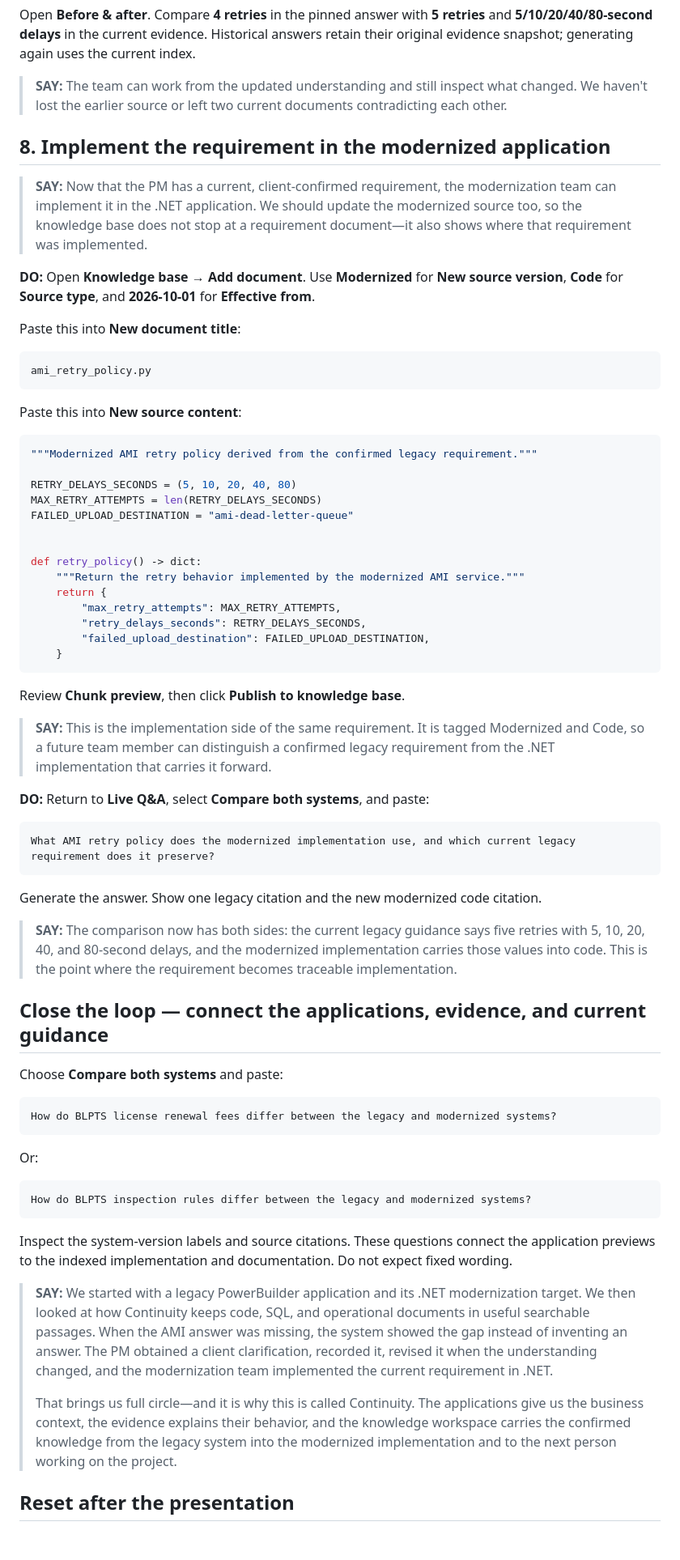
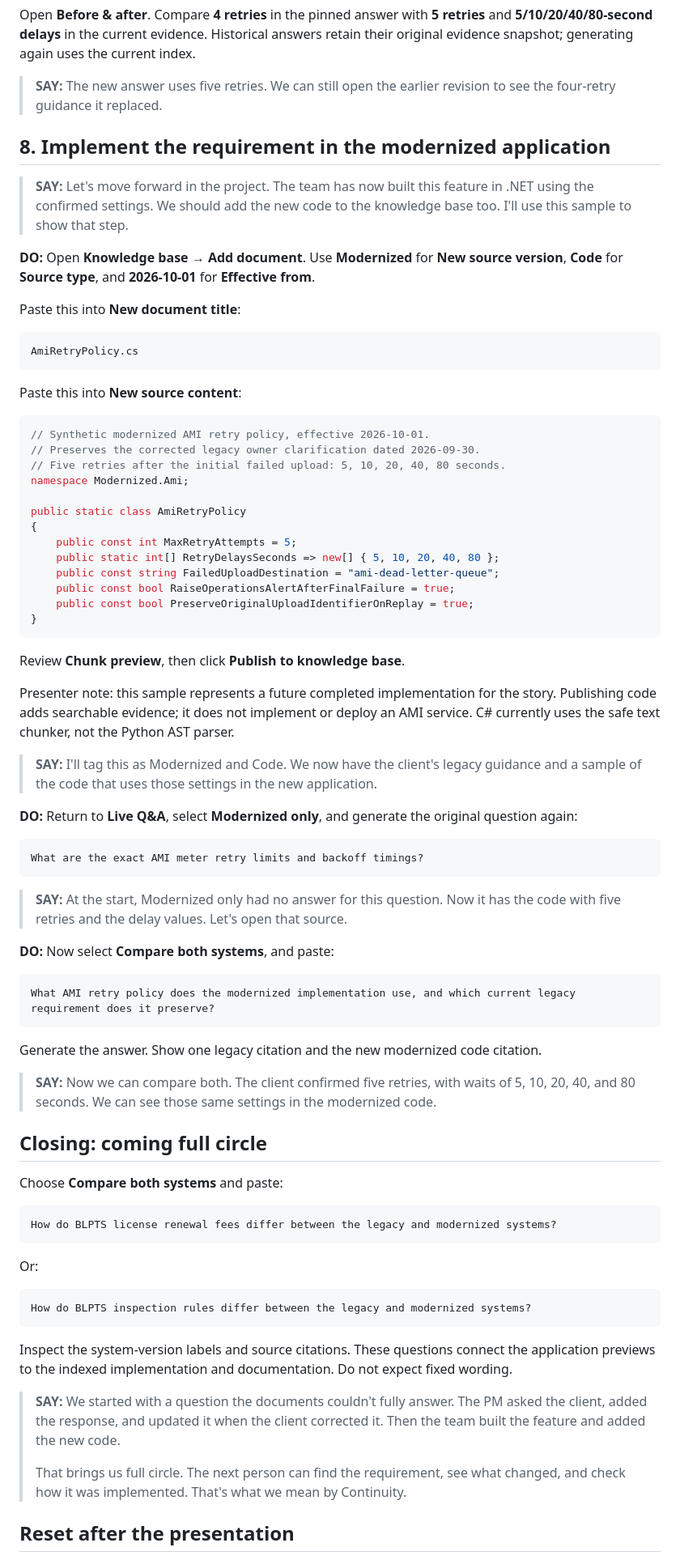
Before and after one commit to sparsha-srinath/Continuity, a Markdown page: docs/demo-sample-data.md, the part around one of its changes. Shown at 81% size. GitHub-like rendering; blank space fills up the shorter version.

Commit message:
Simplify demo narration and align AMI walkthrough

````diff
--- a/docs/demo-sample-data.md
+++ b/docs/demo-sample-data.md
@@ -226,44 +236,53 @@ What are the exact AMI meter retry limits and backoff timings?
 
 Open **Before & after**. Compare **4 retries** in the pinned answer with **5 retries** and **5/10/20/40/80-second delays** in the current evidence. Historical answers retain their original evidence snapshot; generating again uses the current index.
 
-> **SAY:** The team can work from the updated understanding and still inspect what changed. We haven't lost the earlier source or left two current documents contradicting each other.
+> **SAY:** The new answer uses five retries. We can still open the earlier revision to see the four-retry guidance it replaced.
 
 ## 8. Implement the requirement in the modernized application
 
-> **SAY:** Now that the PM has a current, client-confirmed requirement, the modernization team can implement it in the .NET application. We should update the modernized source too, so the knowledge base does not stop at a requirement document—it also shows where that requirement was implemented.
+> **SAY:** Let's move forward in the project. The team has now built this feature in .NET using the confirmed settings. We should add the new code to the knowledge base too. I'll use this sample to show that step.
 
 **DO:** Open **Knowledge base → Add document**. Use **Modernized** for **New source version**, **Code** for **Source type**, and **2026-10-01** for **Effective from**.
 
 Paste this into **New document title**:
 
 ```text
-ami_retry_policy.py
+AmiRetryPolicy.cs
 ```
 
 Paste this into **New source content**:
 
-```python
-"""Modernized AMI retry policy derived from the confirmed legacy requirement."""
+```csharp
+// Synthetic modernized AMI retry policy, effective 2026-10-01.
+// Preserves the corrected legacy owner clarification dated 2026-09-30.
+// Five retries after the initial failed upload: 5, 10, 20, 40, 80 seconds.
+namespace Modernized.Ami;
 
-RETRY_DELAYS_SECONDS = (5, 10, 20, 40, 80)
-MAX_RETRY_ATTEMPTS = len(RETRY_DELAYS_SECONDS)
-FAILED_UPLOAD_DESTINATION = "ami-dead-letter-queue"
-
-
-def retry_policy() -> dict:
-    """Return the retry behavior implemented by the modernized AMI service."""
-    return {
-        "max_retry_attempts": MAX_RETRY_ATTEMPTS,
-        "retry_delays_seconds": RETRY_DELAYS_SECONDS,
-        "failed_upload_destination": FAILED_UPLOAD_DESTINATION,
-    }
+public static class AmiRetryPolicy
+{
+    public const int MaxRetryAttempts = 5;
+    public static int[] RetryDelaysSeconds => new[] { 5, 10, 20, 40, 80 };
+    public const string FailedUploadDestination = "ami-dead-letter-queue";
+    public const bool RaiseOperationsAlertAfterFinalFailure = true;
+    public const bool PreserveOriginalUploadIdentifierOnReplay = true;
+}
 ```
 
 Review **Chunk preview**, then click **Publish to knowledge base**.
 
-> **SAY:** This is the implementation side of the same requirement. It is tagged Modernized and Code, so a future team member can distinguish a confirmed legacy requirement from the .NET implementation that carries it forward.
+Presenter note: this sample represents a future completed implementation for the story. Publishing code adds searchable evidence; it does not implement or deploy an AMI service. C# currently uses the safe text chunker, not the Python AST parser.
 
-**DO:** Return to **Live Q&A**, select **Compare both systems**, and paste:
+> **SAY:** I'll tag this as Modernized and Code. We now have the client's legacy guidance and a sample of the code that uses those settings in the new application.
+
+**DO:** Return to **Live Q&A**, select **Modernized only**, and generate the original question again:
+
+```text
+What are the exact AMI meter retry limits and backoff timings?
+```
+
+> **SAY:** At the start, Modernized only had no answer for this question. Now it has the code with five retries and the delay values. Let's open that source.
+
+**DO:** Now select **Compare both systems**, and paste:
 
 ```text
 What AMI retry policy does the modernized implementation use, and which current legacy requirement does it preserve?
@@ -271,9 +290,9 @@ What AMI retry policy does the modernized implementation use, and which current
 
 Generate the answer. Show one legacy citation and the new modernized code citation.
 
-> **SAY:** The comparison now has both sides: the current legacy guidance says five retries with 5, 10, 20, 40, and 80-second delays, and the modernized implementation carries those values into code. This is the point where the requirement becomes traceable implementation.
+> **SAY:** Now we can compare both. The client confirmed five retries, with waits of 5, 10, 20, 40, and 80 seconds. We can see those same settings in the modernized code.
 
-## Close the loop — connect the applications, evidence, and current guidance
+## Closing: coming full circle
 
 Choose **Compare both systems** and paste:
 
@@ -289,9 +308,9 @@ How do BLPTS inspection rules differ between the legacy and modernized systems?
 
 Inspect the system-version labels and source citations. These questions connect the application previews to the indexed implementation and documentation. Do not expect fixed wording.
 
-> **SAY:** We started with a legacy PowerBuilder application and its .NET modernization target. We then looked at how Continuity keeps code, SQL, and operational documents in useful searchable passages. When the AMI answer was missing, the system showed the gap instead of inventing an answer. The PM obtained a client clarification, recorded it, revised it when the understanding changed, and the modernization team implemented the current requirement in .NET.
+> **SAY:** We started with a question the documents couldn't fully answer. The PM asked the client, added the response, and updated it when the client corrected it. Then the team built the feature and added the new code.
 >
-> That brings us full circle—and it is why this is called Continuity. The applications give us the business context, the evidence explains their behavior, and the knowledge workspace carries the confirmed knowledge from the legacy system into the modernized implementation and to the next person working on the project.
+> That brings us full circle. The next person can find the requirement, see what changed, and check how it was implemented. That's what we mean by Continuity.
 
 ## Reset after the presentation
 
````
Also changed, not shown: other parts of docs/demo-sample-data.md (+47 -37 lines), docs/presenter-demo.md (+6 -4 lines).
